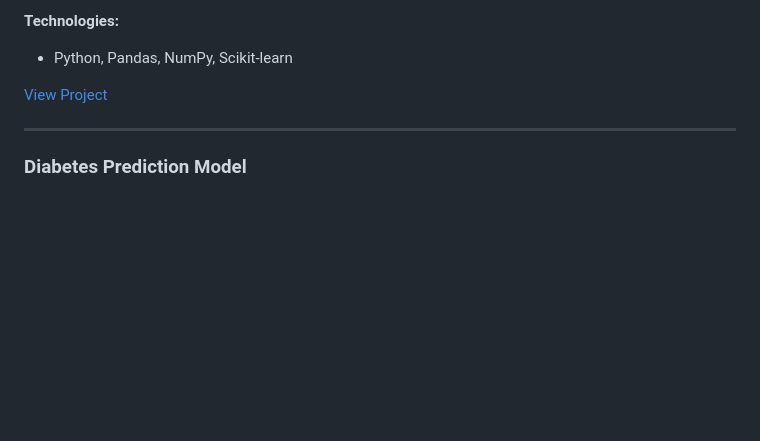
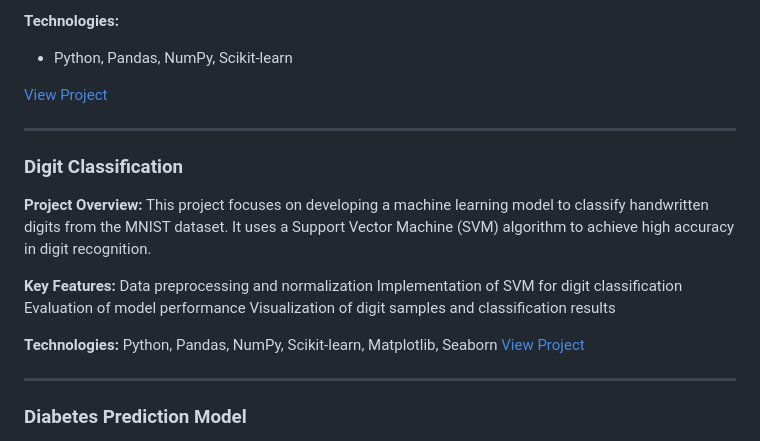
Before and after one commit to diliprandhi/mywork, a Markdown page: readme.md, the part around one of its changes. GitHub-like rendering; blank space fills up the shorter version.

```diff
--- a/readme.md
+++ b/readme.md
@@ -53,6 +53,23 @@ This project involves developing a content-based movie recommendation system. By
 
 ---
 
+### Digit Classification
+
+**Project Overview:**
+This project focuses on developing a machine learning model to classify handwritten digits from the MNIST dataset. It uses a Support Vector Machine (SVM) algorithm to achieve high accuracy in digit recognition.
+
+**Key Features:**
+Data preprocessing and normalization
+Implementation of SVM for digit classification
+Evaluation of model performance
+Visualization of digit samples and classification results
+
+**Technologies:**
+Python, Pandas, NumPy, Scikit-learn, Matplotlib, Seaborn
+[View Project](link_to_project)
+
+---
+
 ### Diabetes Prediction Model
 
 **Project Overview:**
```
Also changed, not shown: other parts of readme.md (+1 -0 lines).
